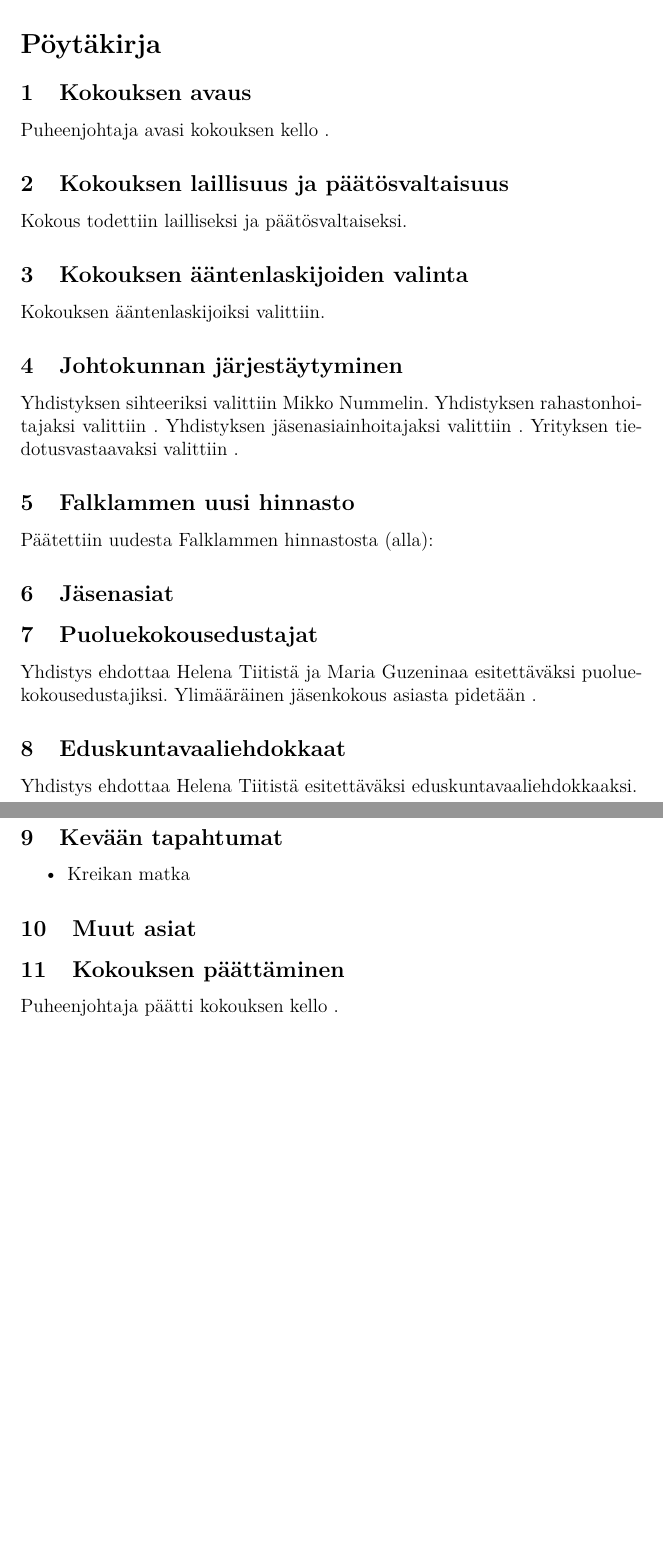
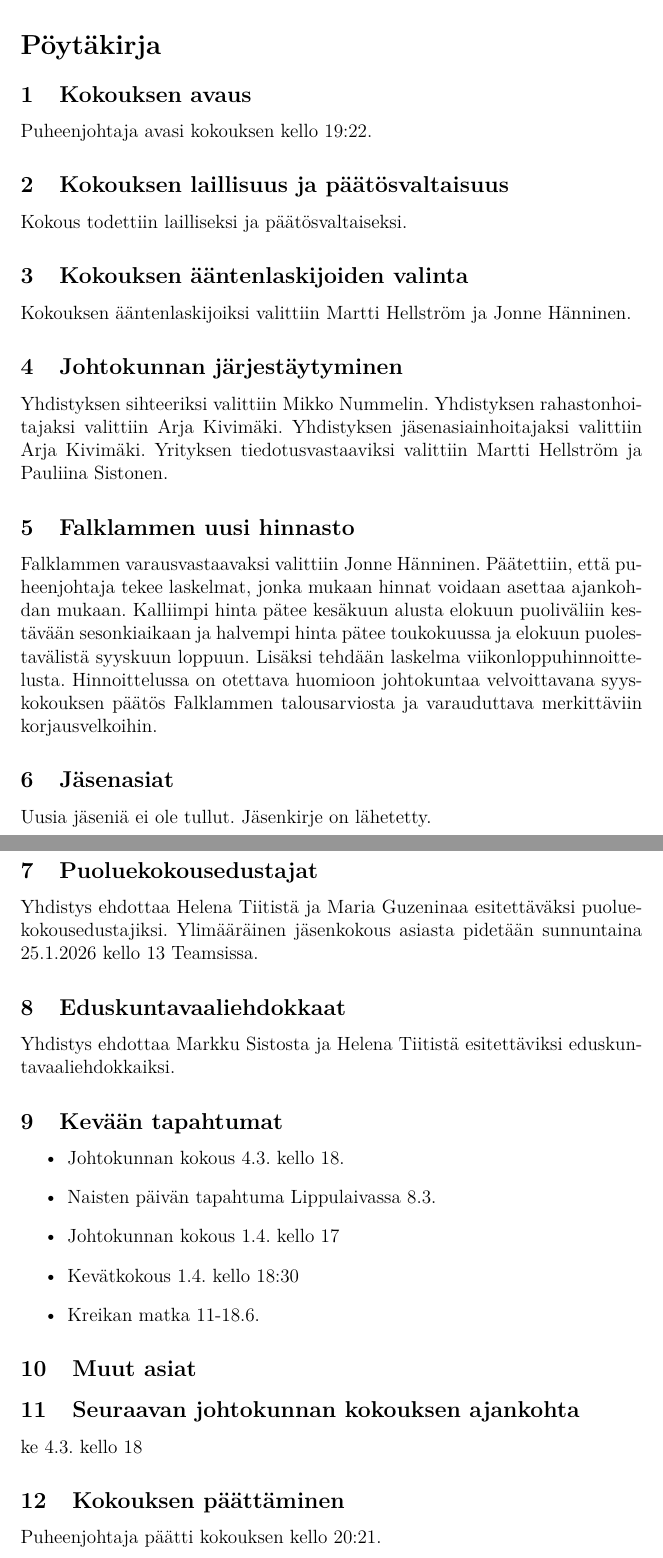
Before and after one commit to mnummeli/EED_2025, a LaTeX document (poytakirja_johtokunta_2026-01-21.tex): two parts of pages 2 and 3 of 3, joined at a grey line, cut so that both start at the same text, the shorter picture padded with empty space. Compiled offline with pdfLaTeX.

Commit message:
Pöytäkirja 21.1.

```diff
--- a/poytakirja_johtokunta_2026-01-21.tex
+++ b/poytakirja_johtokunta_2026-01-21.tex
@@ -26,25 +26,32 @@ Pauliina Sistonen \\
 Mikko Nummelin, sihteeri
 \section*{Pöytäkirja}
 \subsection{Kokouksen avaus}
-Puheenjohtaja avasi kokouksen kello .
+Puheenjohtaja avasi kokouksen kello 19:22.
 \subsection{Kokouksen laillisuus ja päätösvaltaisuus}
 Kokous todettiin lailliseksi ja päätösvaltaiseksi.
 \subsection{Kokouksen ääntenlaskijoiden valinta}
-Kokouksen ääntenlaskijoiksi valittiin.
+Kokouksen ääntenlaskijoiksi valittiin Martti Hellström ja Jonne Hänninen.
 \subsection{Johtokunnan järjestäytyminen}
-Yhdistyksen sihteeriksi valittiin Mikko Nummelin. Yhdistyksen rahastonhoitajaksi valittiin . Yhdistyksen jäsenasiainhoitajaksi valittiin . Yrityksen tiedotusvastaavaksi valittiin .
+Yhdistyksen sihteeriksi valittiin Mikko Nummelin. Yhdistyksen rahastonhoitajaksi valittiin Arja Kivimäki. Yhdistyksen jäsenasiainhoitajaksi valittiin Arja Kivimäki. Yrityksen tiedotusvastaaviksi valittiin Martti Hellström ja Pauliina Sistonen.
 \subsection{Falklammen uusi hinnasto}
-Päätettiin uudesta Falklammen hinnastosta (alla):
+Falklammen varausvastaavaksi valittiin Jonne Hänninen. Päätettiin, että puheenjohtaja tekee laskelmat, jonka mukaan hinnat voidaan asettaa ajankohdan mukaan. Kalliimpi hinta pätee kesäkuun alusta elokuun puoliväliin kestävään sesonkiaikaan ja halvempi hinta pätee toukokuussa ja elokuun puolestavälistä syyskuun loppuun. Lisäksi tehdään laskelma viikonloppuhinnoittelusta. Hinnoittelussa on otettava huomioon johtokuntaa velvoittavana syyskokouksen päätös Falklammen talousarviosta ja varauduttava merkittäviin korjausvelkoihin.
 \subsection{Jäsenasiat}
+Uusia jäseniä ei ole tullut. Jäsenkirje on lähetetty.
 \subsection{Puoluekokousedustajat}
-Yhdistys ehdottaa Helena Tiitistä ja Maria Guzeninaa esitettäväksi puoluekokousedustajiksi. Ylimääräinen jäsenkokous asiasta pidetään .
+Yhdistys ehdottaa Helena Tiitistä ja Maria Guzeninaa esitettäväksi puoluekokousedustajiksi. Ylimääräinen jäsenkokous asiasta pidetään sunnuntaina 25.1.2026 kello 13 Teamsissa.
 \subsection{Eduskuntavaaliehdokkaat}
-Yhdistys ehdottaa Helena Tiitistä esitettäväksi eduskuntavaaliehdokkaaksi.
+Yhdistys ehdottaa Markku Sistosta ja Helena Tiitistä esitettäviksi eduskuntavaaliehdokkaiksi.
 \subsection{Kevään tapahtumat}
 \begin{itemize}
-\item{Kreikan matka}
+\item{Johtokunnan kokous} 4.3. kello 18.
+\item{Naisten päivän tapahtuma Lippulaivassa} 8.3.
+\item{Johtokunnan kokous} 1.4. kello 17
+\item{Kevätkokous} 1.4. kello 18:30
+\item{Kreikan matka} 11-18.6.
 \end{itemize}
 \subsection{Muut asiat}
+\subsection{Seuraavan johtokunnan kokouksen ajankohta}
+ke 4.3. kello 18
 \subsection{Kokouksen päättäminen}
-Puheenjohtaja päätti kokouksen kello .
+Puheenjohtaja päätti kokouksen kello 20:21.
 \end{document}
```
